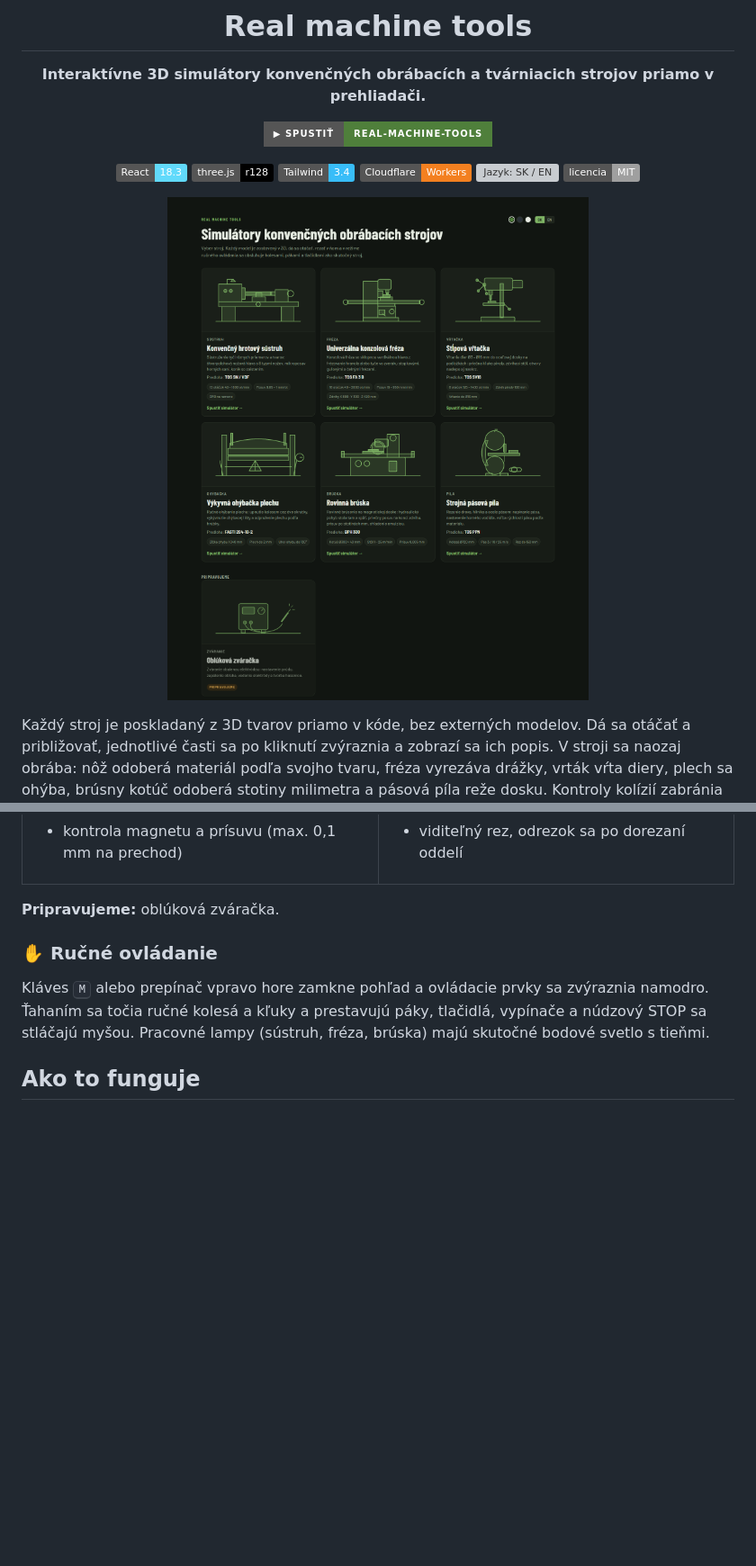
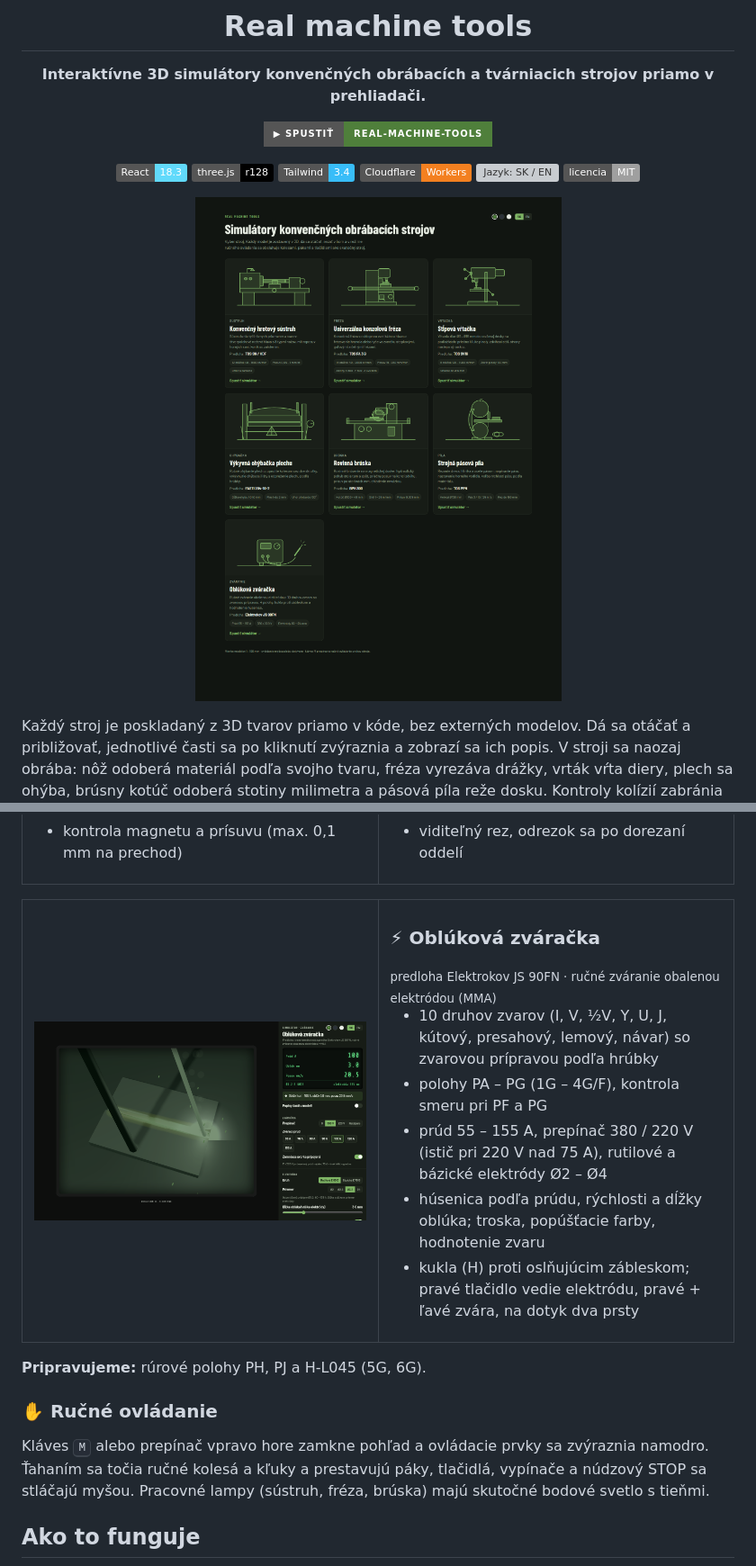
Before and after one commit to bucala/Real-machine-tools, a Markdown page: README.md, 2 parts joined by grey strips. Shown at 90% size. Drawn GitHub-style; pictures changed too: docs/img/menu.png, docs/img/weld-helmet.png (added); badges without logos; blank space fills up the shorter version; grey boxes are pictures that could not be loaded.

Commit message:
Simulátor zvárania Elektrokov JS 90FN, opravy polotovarov a frézy (#5)
Add MMA welding simulator and workpiece / mill fixes.

Co-Authored-By: Claude Opus 5.5 <noreply@anthropic.com>

```diff
--- a/README.md
+++ b/README.md
@@ -92,7 +92,26 @@ Každý stroj je poskladaný z 3D tvarov priamo v kóde, bez externých modelov.
   </tr>
 </table>
 
-**Pripravujeme:** oblúková zváračka.
+<table>
+  <tr>
+    <td width="50%" valign="top">
+      <a href="https://real-machine-tools.marcel-bucala.workers.dev/#zvaranie"><img src="docs/img/weld-helmet.png" alt="Zváranie – pohľad cez kuklu"></a>
+    </td>
+    <td width="50%" valign="top">
+      <h3>⚡ Oblúková zváračka</h3>
+      <sub>predloha Elektrokov JS 90FN · ručné zváranie obalenou elektródou (MMA)</sub>
+      <ul>
+        <li>10 druhov zvarov (I, V, ½V, Y, U, J, kútový, presahový, lemový, návar) so zvarovou prípravou podľa hrúbky</li>
+        <li>polohy PA – PG (1G – 4G/F), kontrola smeru pri PF a PG</li>
+        <li>prúd 55 – 155 A, prepínač 380 / 220 V (istič pri 220 V nad 75 A), rutilové a bázické elektródy Ø2 – Ø4</li>
+        <li>húsenica podľa prúdu, rýchlosti a dĺžky oblúka; troska, popúšťacie farby, hodnotenie zvaru</li>
+        <li>kukla (H) proti oslňujúcim zábleskom; pravé tlačidlo vedie elektródu, pravé + ľavé zvára, na dotyk dva prsty</li>
+      </ul>
+    </td>
+  </tr>
+</table>
+
+**Pripravujeme:** rúrové polohy PH, PJ a H-L045 (5G, 6G).
 
 ### ✋ Ručné ovládanie
 
```
Also changed, not shown: other parts of README.md (+2 -1 lines), docs/img/weld.png (added), 2 other files.
